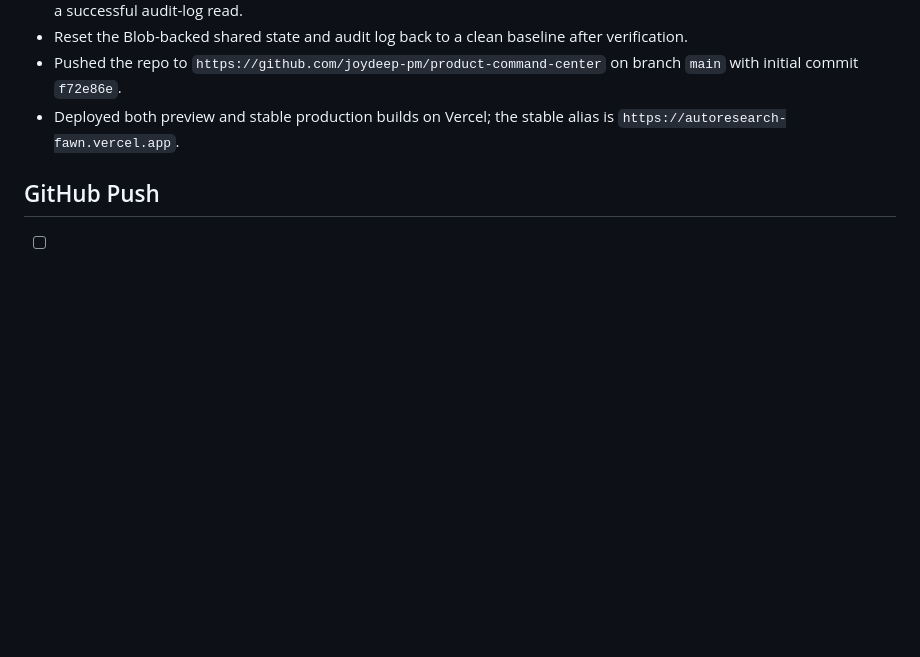
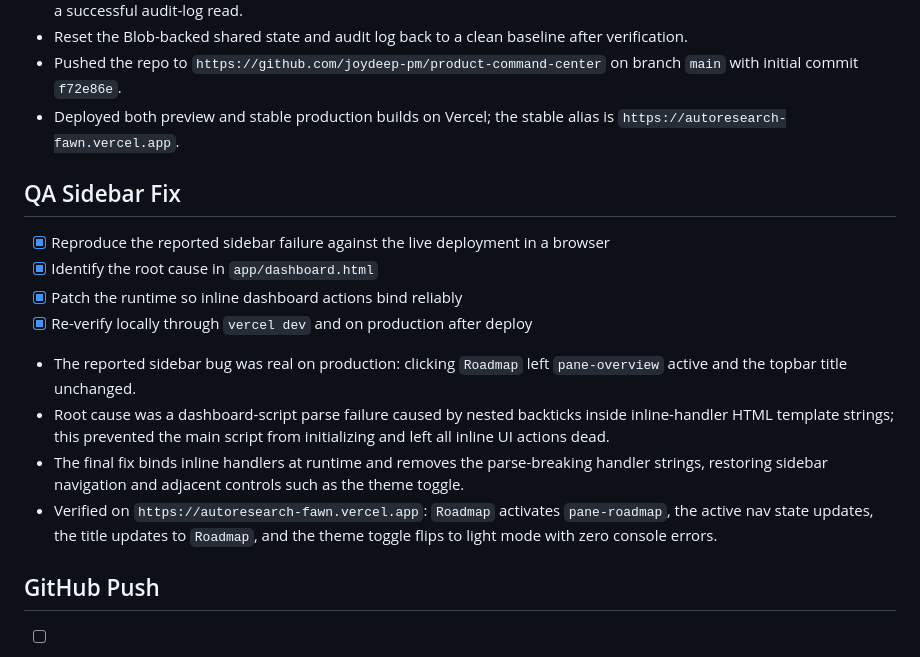
Before and after one commit to joydeep-pm/product-command-center, a Markdown page: tasks/todo.md, the part around the change. Drawn GitHub-style; blank space fills up the shorter version.

Commit message:
docs: record sidebar QA verification

```diff
--- a/tasks/todo.md
+++ b/tasks/todo.md
@@ -208,6 +208,17 @@
 - Pushed the repo to `https://github.com/joydeep-pm/product-command-center` on branch `main` with initial commit `f72e86e`.
 - Deployed both preview and stable production builds on Vercel; the stable alias is `https://autoresearch-fawn.vercel.app`.
 
+## QA Sidebar Fix
+- [x] Reproduce the reported sidebar failure against the live deployment in a browser
+- [x] Identify the root cause in `app/dashboard.html`
+- [x] Patch the runtime so inline dashboard actions bind reliably
+- [x] Re-verify locally through `vercel dev` and on production after deploy
+
+- The reported sidebar bug was real on production: clicking `Roadmap` left `pane-overview` active and the topbar title unchanged.
+- Root cause was a dashboard-script parse failure caused by nested backticks inside inline-handler HTML template strings; this prevented the main script from initializing and left all inline UI actions dead.
+- The final fix binds inline handlers at runtime and removes the parse-breaking handler strings, restoring sidebar navigation and adjacent controls such as the theme toggle.
+- Verified on `https://autoresearch-fawn.vercel.app`: `Roadmap` activates `pane-roadmap`, the active nav state updates, the title updates to `Roadmap`, and the theme toggle flips to light mode with zero console errors.
+
 ## GitHub Push
 - [ ] Inspect repo state and identify what should not be published
 - [ ] Patch ignore rules or repo hygiene needed for a safe initial push
```
